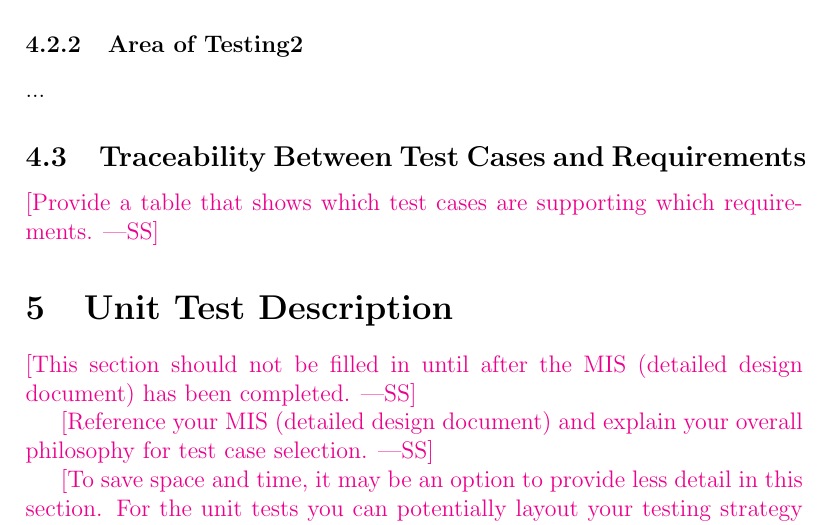
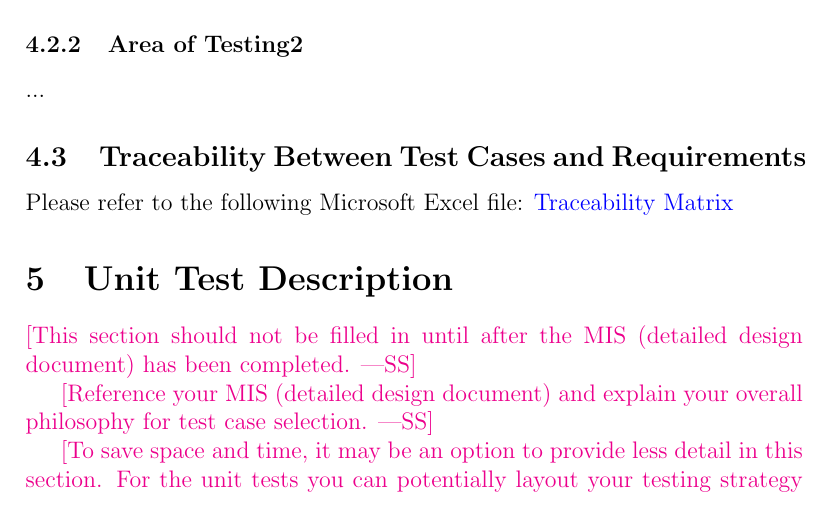
Before and after one commit to M9Huynh/technically-functional, a LaTeX document (docs/VnVPlan/VnVPlan.tex): part of page 14 of 29, cut so that both start at the same text. Compiled offline with pdfLaTeX.

Commit message:
Included matrix reference

```diff
--- a/docs/VnVPlan/VnVPlan.tex
+++ b/docs/VnVPlan/VnVPlan.tex
@@ -295,8 +295,7 @@ How test will be performed:
 
 \subsection{Traceability Between Test Cases and Requirements}
 
-\wss{Provide a table that shows which test cases are supporting which
-  requirements.}
+Please refer to the following Microsoft Excel file: \href{https://mcmasteru365-my.sharepoint.com/:x:/g/personal/dieboltc_mcmaster_ca/EYBm9tg_K8JDkVQ9Z3X4dZIBOX3TODsKXdwZCJ0CxEYkqQ?e=aGQzxo}{Traceability Matrix}
 
 \section{Unit Test Description}
 
```
Also changed, not shown: docs/VnVPlan/VnVPlan.pdf.
